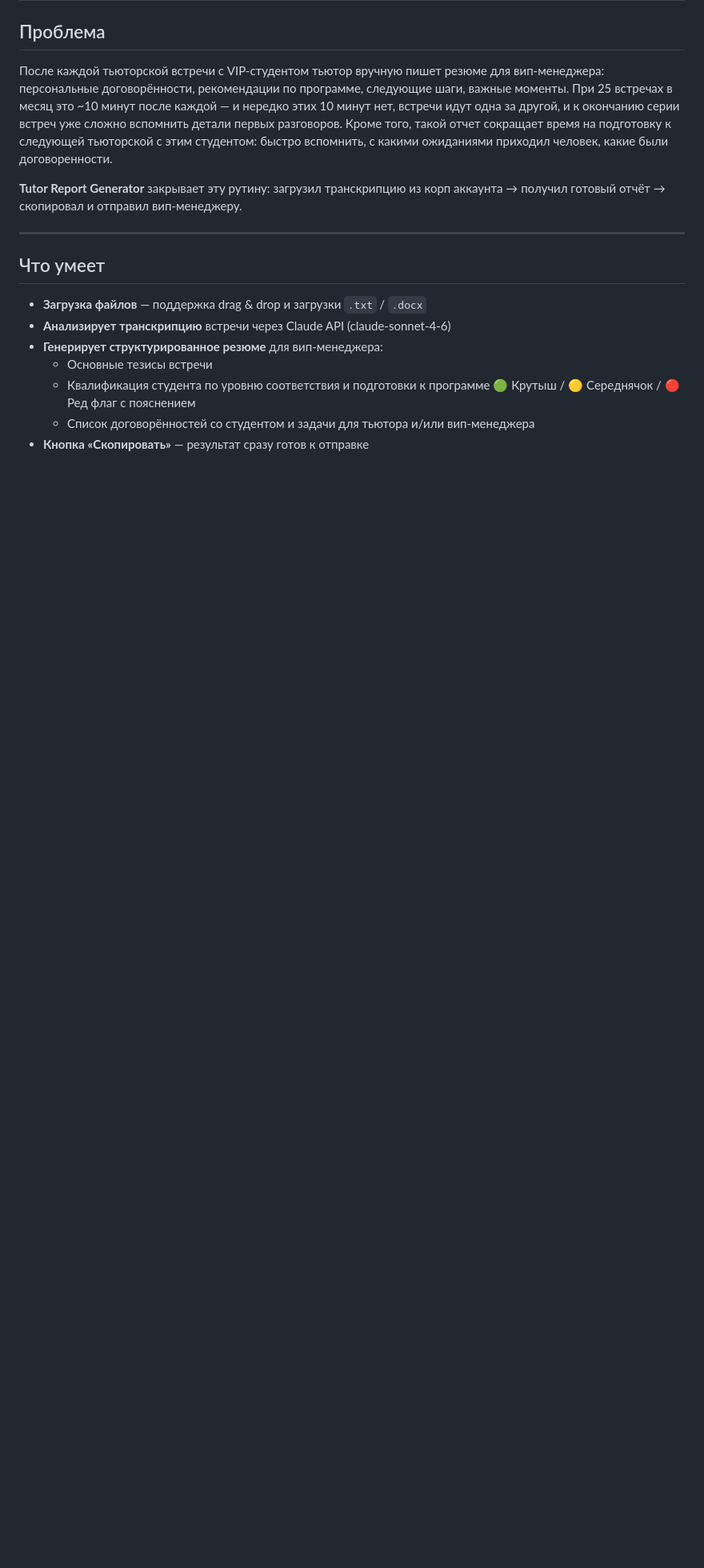
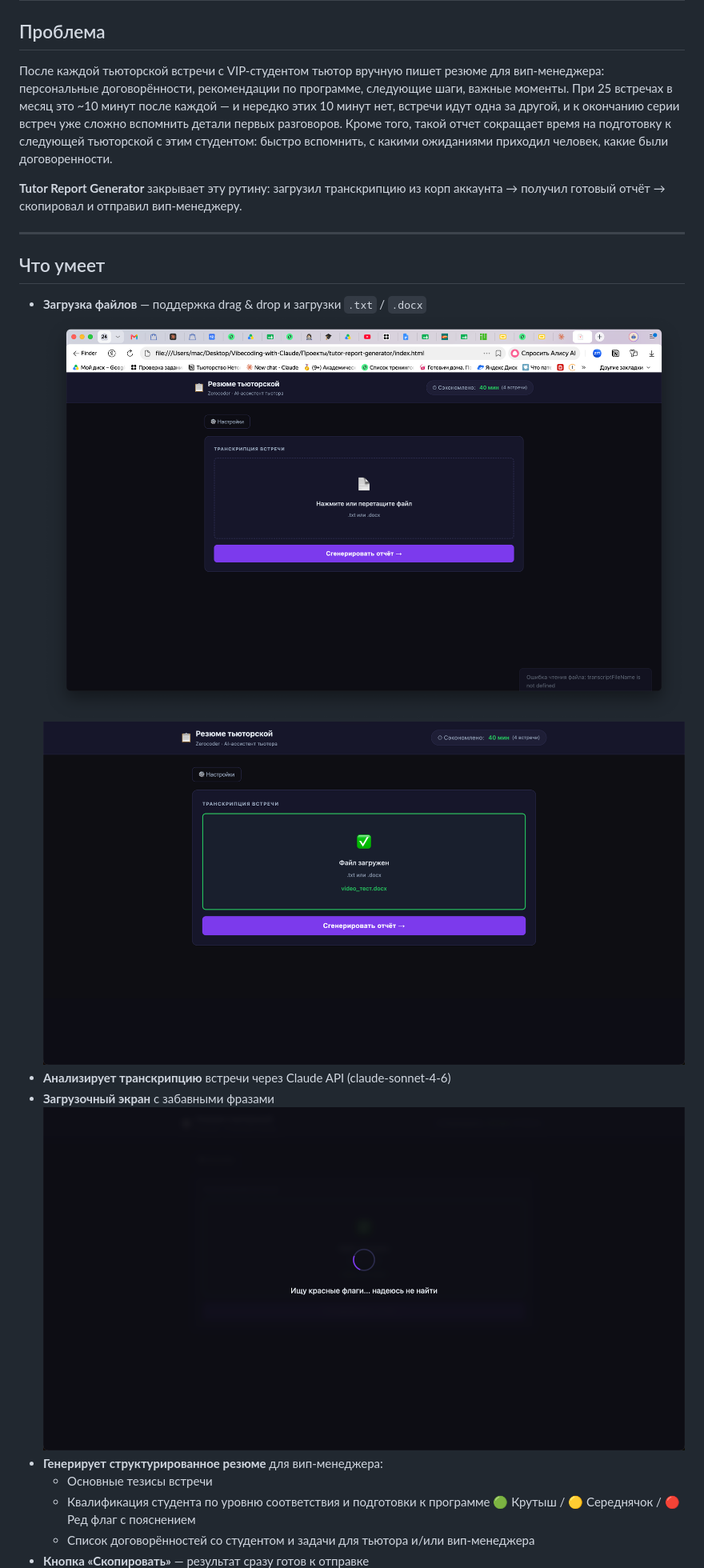
Before and after one commit to flashkate/tutor-report-generator, a Markdown page: README.md, the part around one of its changes. Shown at 80% size. Rendered like a GitHub page; blank space fills up the shorter version.

```diff
--- a/README.md
+++ b/README.md
@@ -16,7 +16,11 @@
 
 ## Что умеет
 - **Загрузка файлов** — поддержка drag & drop и загрузки `.txt` / `.docx`
+  ![описание картинки](images/Снимок%20экрана%202026-06-12%20в%2022.14.31.png)
+  ![описание картинки](images/Снимок%20экрана%202026-06-12%20в%2022.16.03.png)
 - **Анализирует транскрипцию** встречи через Claude API (claude-sonnet-4-6)
+- **Загрузочный экран** с забавными фразами
+  ![описание картинки](images/Снимок%20экрана%202026-06-12%20в%2022.16.15.png)
 - **Генерирует структурированное резюме** для вип-менеджера:
   - Основные тезисы встречи
   - Квалификация студента по уровню соответствия и подготовки к программе 🟢 Крутыш / 🟡 Середнячок / 🔴 Ред флаг с пояснением
```
Also changed, not shown: other parts of README.md (+6 -2 lines).
